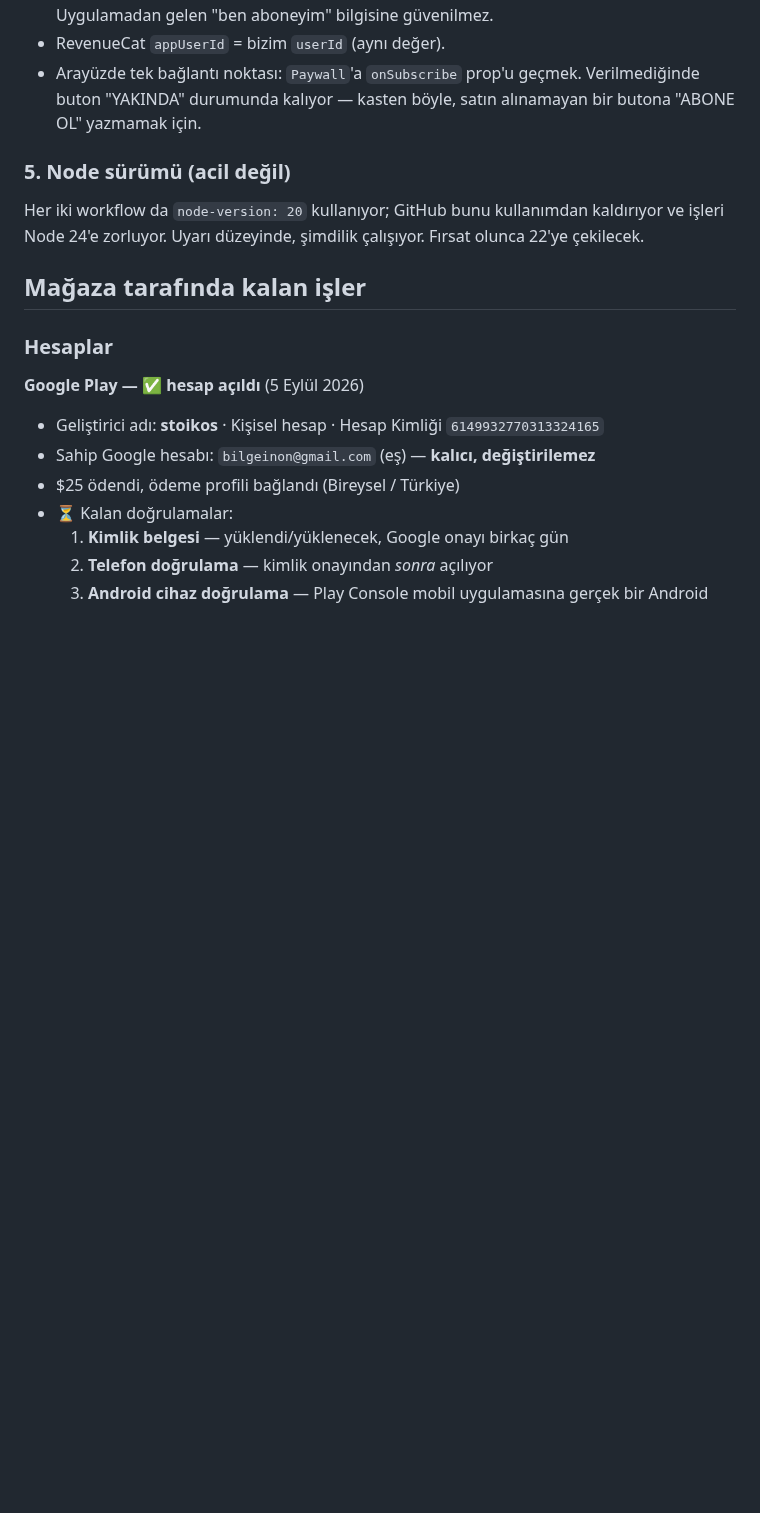
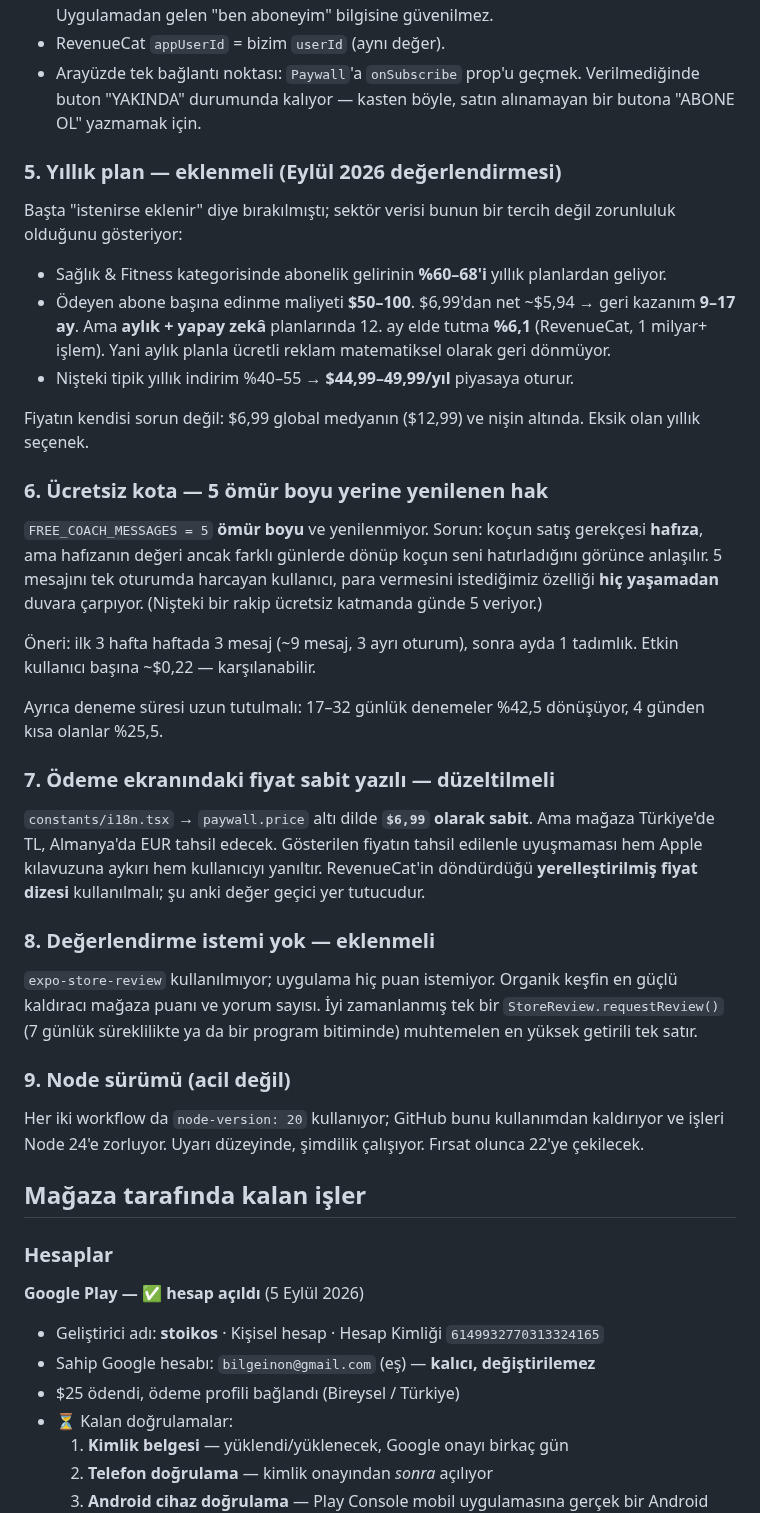
Before and after one commit to suleymaninon-blip/stoikos-app, a Markdown page: docs/magazaya-cikis.md, the part around one of its changes. Rendered like a GitHub page; blank space fills up the shorter version.

```diff
--- a/docs/magazaya-cikis.md
+++ b/docs/magazaya-cikis.md
@@ -104,7 +109,52 @@ bağlanmalı.
 - RevenueCat `appUserId` = bizim `userId` (aynı değer).
 - Arayüzde tek bağlantı noktası: `Paywall`'a `onSubscribe` prop'u geçmek. Verilmediğinde buton "YAKINDA" durumunda kalıyor — kasten böyle, satın alınamayan bir butona "ABONE OL" yazmamak için.
 
-### 5. Node sürümü (acil değil)
+### 5. Yıllık plan — **eklenmeli** (Eylül 2026 değerlendirmesi)
+
+Başta "istenirse eklenir" diye bırakılmıştı; sektör verisi bunun bir tercih
+değil zorunluluk olduğunu gösteriyor:
+
+- Sağlık & Fitness kategorisinde abonelik gelirinin **%60–68'i** yıllık
+  planlardan geliyor.
+- Ödeyen abone başına edinme maliyeti **$50–100**. $6,99'dan net ~$5,94 →
+  geri kazanım **9–17 ay**. Ama **aylık + yapay zekâ** planlarında 12. ay
+  elde tutma **%6,1** (RevenueCat, 1 milyar+ işlem). Yani aylık planla ücretli
+  reklam matematiksel olarak geri dönmüyor.
+- Nişteki tipik yıllık indirim %40–55 → **$44,99–49,99/yıl** piyasaya oturur.
+
+Fiyatın kendisi sorun değil: $6,99 global medyanın ($12,99) ve nişin altında.
+Eksik olan yıllık seçenek.
+
+### 6. Ücretsiz kota — 5 ömür boyu yerine yenilenen hak
+
+`FREE_COACH_MESSAGES = 5` **ömür boyu** ve yenilenmiyor. Sorun: koçun satış
+gerekçesi **hafıza**, ama hafızanın değeri ancak farklı günlerde dönüp
+koçun seni hatırladığını görünce anlaşılır. 5 mesajını tek oturumda harcayan
+kullanıcı, para vermesini istediğimiz özelliği **hiç yaşamadan** duvara
+çarpıyor. (Nişteki bir rakip ücretsiz katmanda günde 5 veriyor.)
+
+Öneri: ilk 3 hafta haftada 3 mesaj (~9 mesaj, 3 ayrı oturum), sonra ayda 1
+tadımlık. Etkin kullanıcı başına ~$0,22 — karşılanabilir.
+
+Ayrıca deneme süresi uzun tutulmalı: 17–32 günlük denemeler %42,5 dönüşüyor,
+4 günden kısa olanlar %25,5.
+
+### 7. Ödeme ekranındaki fiyat sabit yazılı — düzeltilmeli
+
+`constants/i18n.tsx` → `paywall.price` altı dilde **`$6,99` olarak sabit**.
+Ama mağaza Türkiye'de TL, Almanya'da EUR tahsil edecek. Gösterilen fiyatın
+tahsil edilenle uyuşmaması hem Apple kılavuzuna aykırı hem kullanıcıyı
+yanıltır. RevenueCat'in döndürdüğü **yerelleştirilmiş fiyat dizesi**
+kullanılmalı; şu anki değer geçici yer tutucudur.
+
+### 8. Değerlendirme istemi yok — eklenmeli
+
+`expo-store-review` kullanılmıyor; uygulama hiç puan istemiyor. Organik
+keşfin en güçlü kaldıracı mağaza puanı ve yorum sayısı. İyi zamanlanmış tek
+bir `StoreReview.requestReview()` (7 günlük süreklilikte ya da bir program
+bitiminde) muhtemelen en yüksek getirili tek satır.
+
+### 9. Node sürümü (acil değil)
 Her iki workflow da `node-version: 20` kullanıyor; GitHub bunu kullanımdan kaldırıyor ve işleri Node 24'e zorluyor. Uyarı düzeyinde, şimdilik çalışıyor. Fırsat olunca 22'ye çekilecek.
 
 ## Mağaza tarafında kalan işler
```
Also changed, not shown: other parts of docs/magazaya-cikis.md (+6 -1 lines), CLAUDE.md (+17 -1 lines), docs/urun-degerlendirmesi.md (added, +339 -0 lines).
